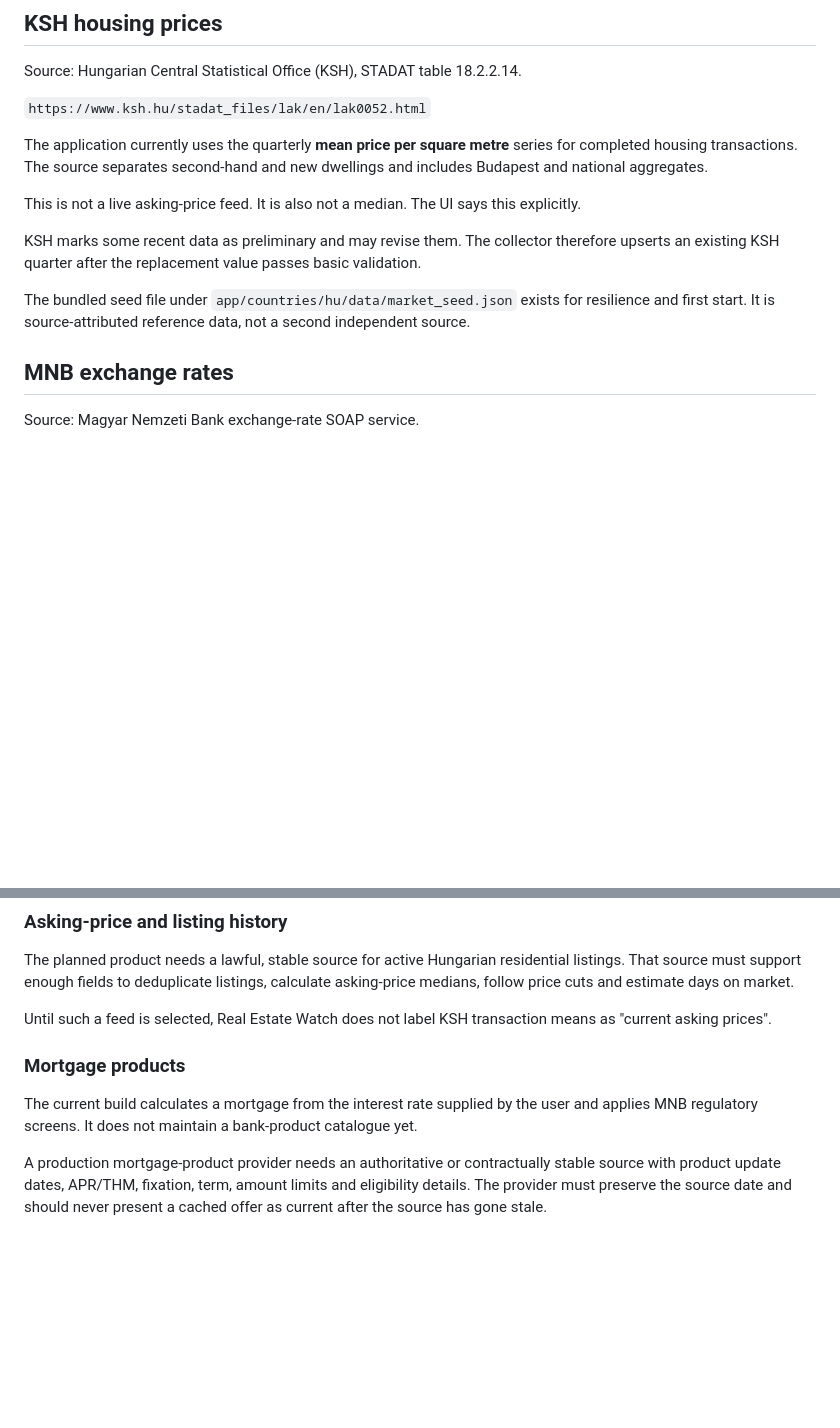
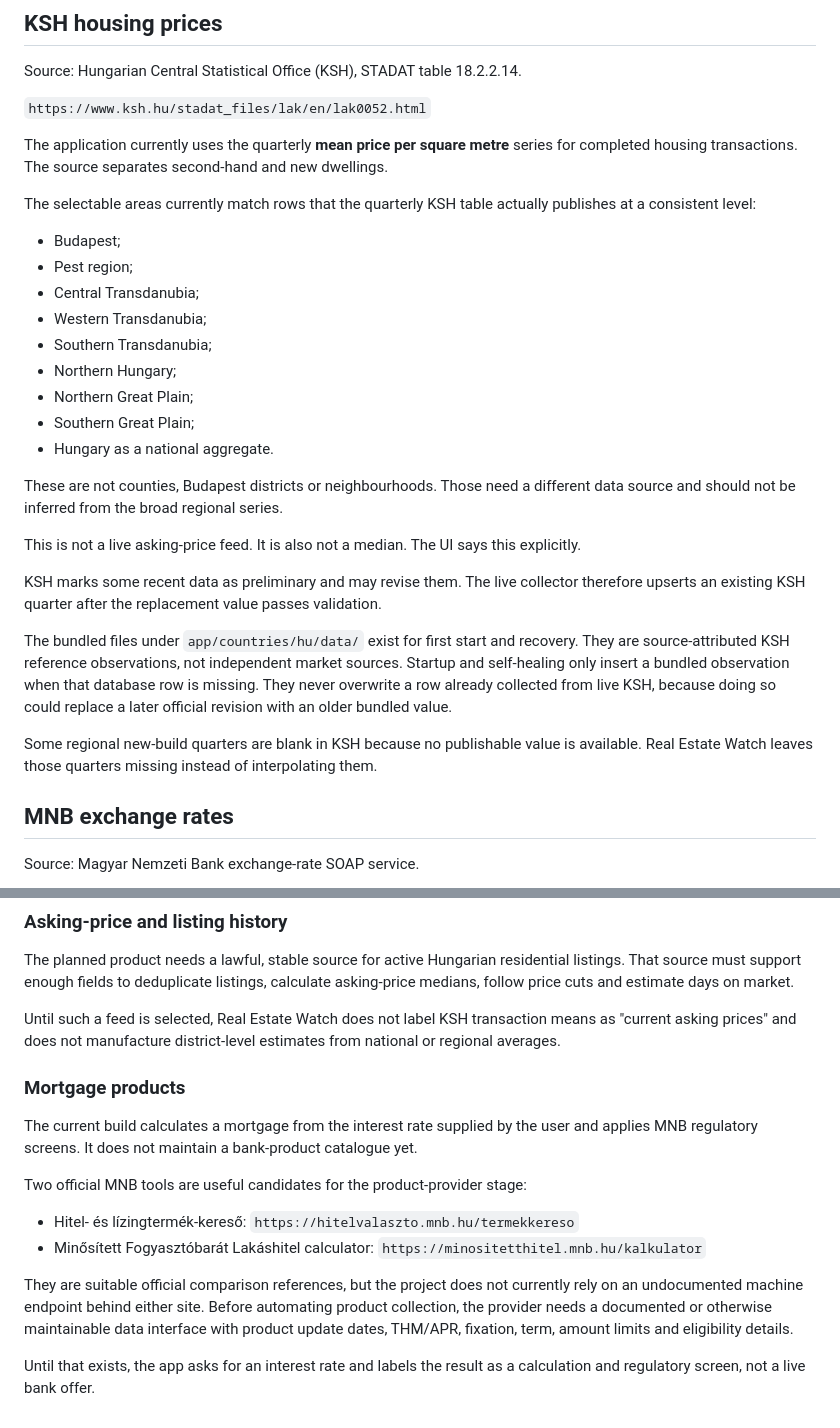
Before and after one commit to ArrowSK/real-estate-watch, a Markdown page: docs/DATA_SOURCES.md, 2 parts joined by grey strips. GitHub-like rendering; blank space fills up the shorter version.

Commit message:
Clarify KSH regional coverage and mortgage-source boundaries

```diff
--- a/docs/DATA_SOURCES.md
+++ b/docs/DATA_SOURCES.md
@@ -8,13 +8,29 @@ Source: Hungarian Central Statistical Office (KSH), STADAT table 18.2.2.14.
 
 `https://www.ksh.hu/stadat_files/lak/en/lak0052.html`
 
-The application currently uses the quarterly **mean price per square metre** series for completed housing transactions. The source separates second-hand and new dwellings and includes Budapest and national aggregates.
+The application currently uses the quarterly **mean price per square metre** series for completed housing transactions. The source separates second-hand and new dwellings.
+
+The selectable areas currently match rows that the quarterly KSH table actually publishes at a consistent level:
+
+- Budapest;
+- Pest region;
+- Central Transdanubia;
+- Western Transdanubia;
+- Southern Transdanubia;
+- Northern Hungary;
+- Northern Great Plain;
+- Southern Great Plain;
+- Hungary as a national aggregate.
+
+These are not counties, Budapest districts or neighbourhoods. Those need a different data source and should not be inferred from the broad regional series.
 
 This is not a live asking-price feed. It is also not a median. The UI says this explicitly.
 
-KSH marks some recent data as preliminary and may revise them. The collector therefore upserts an existing KSH quarter after the replacement value passes basic validation.
+KSH marks some recent data as preliminary and may revise them. The live collector therefore upserts an existing KSH quarter after the replacement value passes validation.
 
-The bundled seed file under `app/countries/hu/data/market_seed.json` exists for resilience and first start. It is source-attributed reference data, not a second independent source.
+The bundled files under `app/countries/hu/data/` exist for first start and recovery. They are source-attributed KSH reference observations, not independent market sources. Startup and self-healing only insert a bundled observation when that database row is missing. They never overwrite a row already collected from live KSH, because doing so could replace a later official revision with an older bundled value.
+
+Some regional new-build quarters are blank in KSH because no publishable value is available. Real Estate Watch leaves those quarters missing instead of interpolating them.
 
 ## MNB exchange rates
 
@@ -54,10 +70,17 @@ Special exemptions and reliefs are not automatically assumed. Examples include r
 
 The planned product needs a lawful, stable source for active Hungarian residential listings. That source must support enough fields to deduplicate listings, calculate asking-price medians, follow price cuts and estimate days on market.
 
-Until such a feed is selected, Real Estate Watch does not label KSH transaction means as "current asking prices".
+Until such a feed is selected, Real Estate Watch does not label KSH transaction means as "current asking prices" and does not manufacture district-level estimates from national or regional averages.
 
 ### Mortgage products
 
 The current build calculates a mortgage from the interest rate supplied by the user and applies MNB regulatory screens. It does not maintain a bank-product catalogue yet.
 
-A production mortgage-product provider needs an authoritative or contractually stable source with product update dates, APR/THM, fixation, term, amount limits and eligibility details. The provider must preserve the source date and should never present a cached offer as current after the source has gone stale.
+Two official MNB tools are useful candidates for the product-provider stage:
+
+- Hitel- és lízingtermék-kereső: `https://hitelvalaszto.mnb.hu/termekkereso`
+- Minősített Fogyasztóbarát Lakáshitel calculator: `https://minositetthitel.mnb.hu/kalkulator`
+
+They are suitable official comparison references, but the project does not currently rely on an undocumented machine endpoint behind either site. Before automating product collection, the provider needs a documented or otherwise maintainable data interface with product update dates, THM/APR, fixation, term, amount limits and eligibility details.
+
+Until that exists, the app asks for an interest rate and labels the result as a calculation and regulatory screen, not a live bank offer.
```
